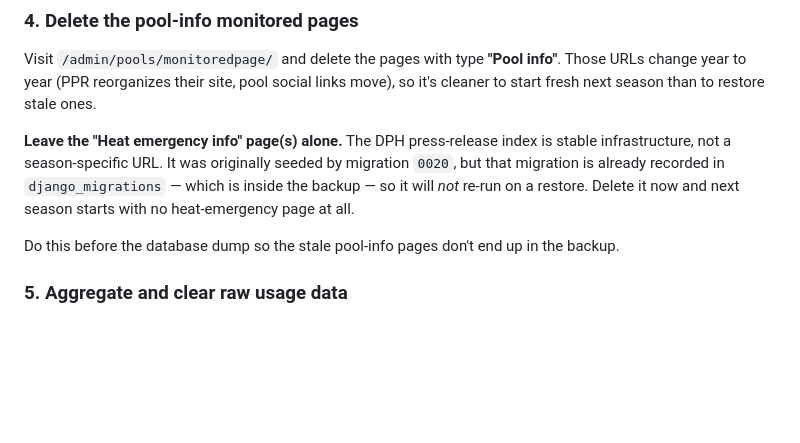
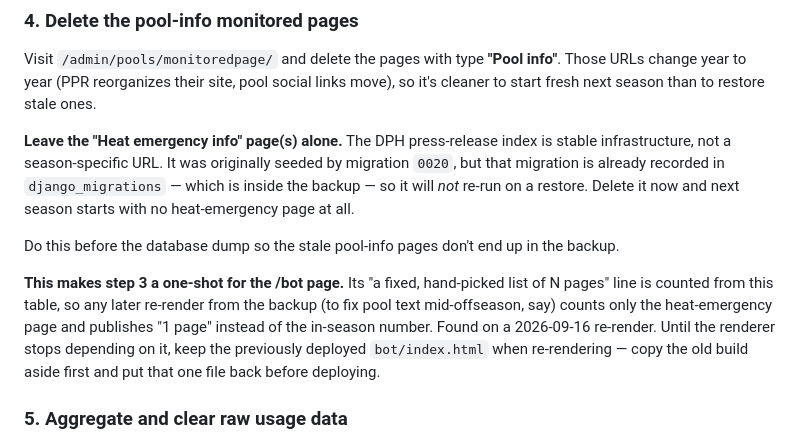
Before and after one commit to rosenbergj/phillypools, a Markdown page: offseason-runbook.md, the part around the change. Drawn GitHub-style; blank space fills up the shorter version.

Commit message:
Note that re-rendering after shutdown step 4 undercounts the /bot page
The bot page's page count comes from MonitoredPage, which step 4 trims
to the heat-emergency page before the backup is taken. A mid-offseason
re-render from that backup therefore says "1 page" where the deployed
page says 3. Found while re-rendering to fix pool text on 2026-09-16.

Co-Authored-By: Claude Opus 5 <noreply@anthropic.com>

```diff
--- a/offseason-runbook.md
+++ b/offseason-runbook.md
@@ -210,6 +210,13 @@ backup — so it will *not* re-run on a restore. Delete it now and next season s
 no heat-emergency page at all.
 
 Do this before the database dump so the stale pool-info pages don't end up in the backup.
+
+**This makes step 3 a one-shot for the /bot page.** Its "a fixed, hand-picked list of N
+pages" line is counted from this table, so any later re-render from the backup (to fix
+pool text mid-offseason, say) counts only the heat-emergency page and publishes "1 page"
+instead of the in-season number. Found on a 2026-09-16 re-render. Until the renderer
+stops depending on it, keep the previously deployed `bot/index.html` when re-rendering
+— copy the old build aside first and put that one file back before deploying.
 
 ### 5. Aggregate and clear raw usage data
 
```
